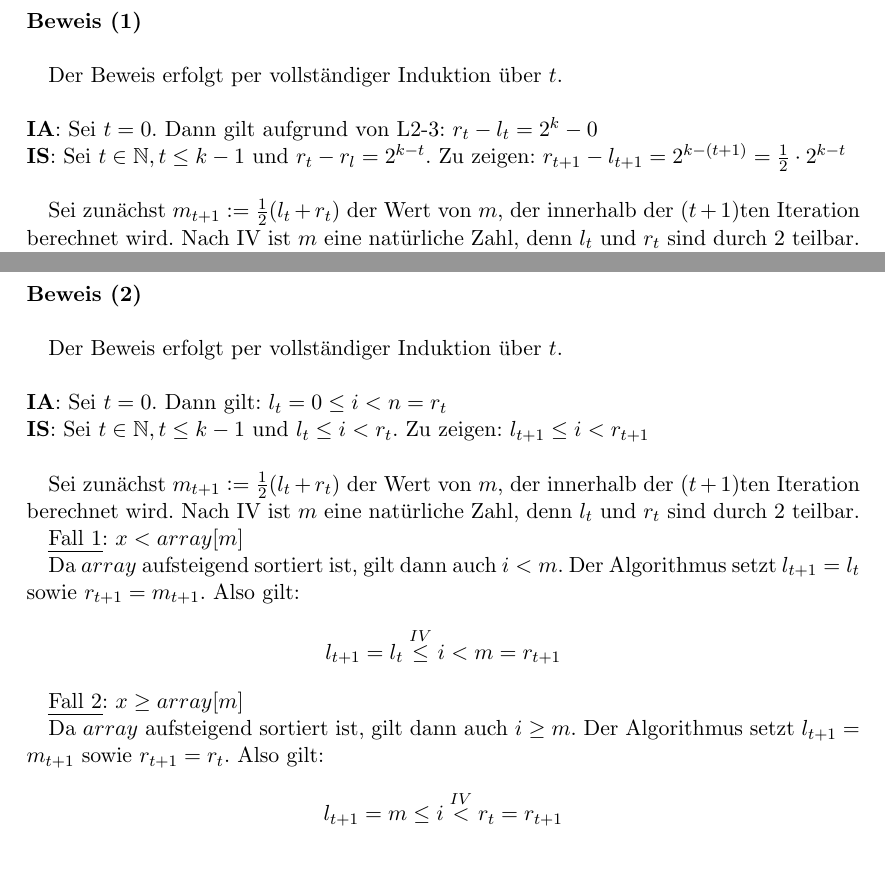
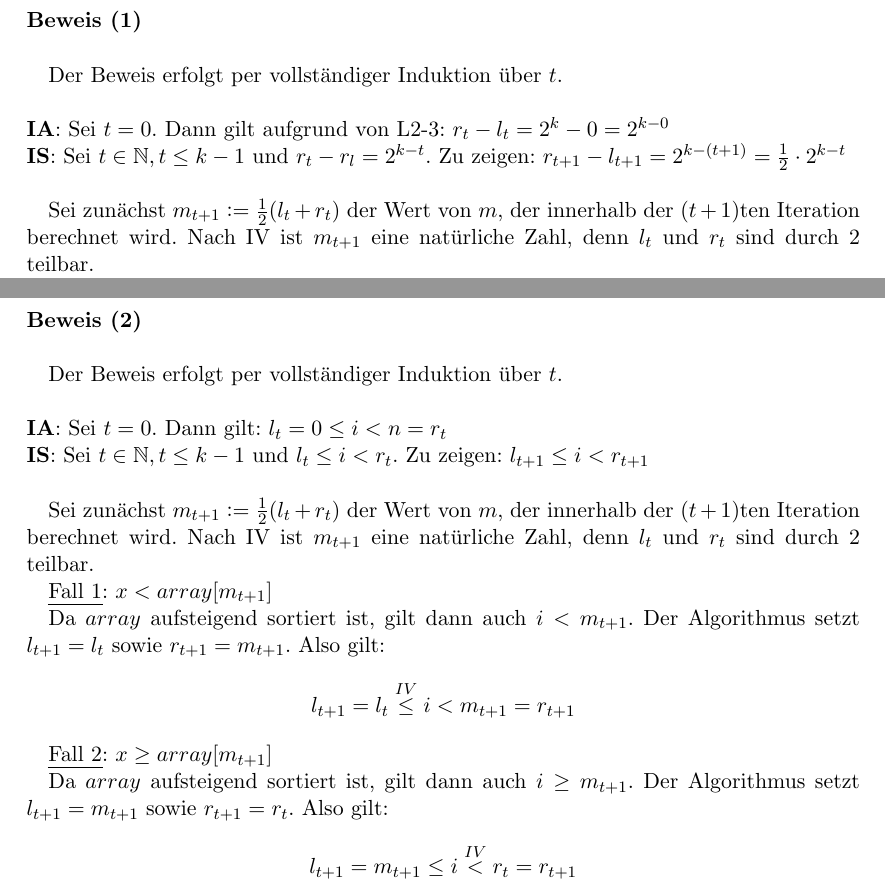
Before and after one commit to anthonyv5/algo1-tut, a LaTeX document (nachtrag/tut1/binarysearch.tex): two parts of pages 1 and 2 of 2, joined at a grey line, cut so that both start at the same text, the shorter picture padded with empty space. Compiled offline with pdfLaTeX.

Commit message:
proof corrections

```diff
--- a/nachtrag/tut1/binarysearch.tex
+++ b/nachtrag/tut1/binarysearch.tex
@@ -44,9 +44,9 @@ beide Invarianten auf einmal beweisen, was etwas Schreibarbeit spart. \\
 
 Der Beweis erfolgt per vollst"andiger Induktion "uber $t$.\\
 
-\noindent\textbf{IA}: Sei $t = 0$. Dann gilt aufgrund von L2-3: $r_t - l_t = 2^k - 0$ \\
+\noindent\textbf{IA}: Sei $t = 0$. Dann gilt aufgrund von L2-3: $r_t - l_t = 2^k - 0 = 2^{k-0}$ \\
 \textbf{IS}: Sei $t \in \mathbb{N}, t \leq k - 1$ und $r_t - r_l = 2^{k-t}$. Zu zeigen: $r_{t+1} - l_{t+1} = 2^{k-(t+1)} = \frac{1}{2}\cdot 2^{k-t}$ \\
 
 Sei zun"achst $m_{t+1} \defeq \frac{1}{2}(l_t + r_t)$ der Wert von $m$, der innerhalb der $(t+1)$ten Iteration berechnet wird.
-Nach IV ist $m$ eine nat"urliche Zahl, denn $l_t$ und $r_t$ sind durch $2$ teilbar.
+Nach IV ist $m_{t+1}$ eine nat"urliche Zahl, denn $l_t$ und $r_t$ sind durch $2$ teilbar.
 
@@ -68,18 +68,18 @@ Der Beweis erfolgt per vollst"andiger Induktion "uber $t$.\\
 \textbf{IS}: Sei $t \in \mathbb{N}, t \leq k - 1$ und $l_t \leq i < r_t$. Zu zeigen: $l_{t+1} \leq i < r_{t+1}$ \\
 
 Sei zun"achst $m_{t+1} \defeq \frac{1}{2}(l_t + r_t)$ der Wert von $m$, der innerhalb der $(t+1)$ten Iteration berechnet wird.
-Nach IV ist $m$ eine nat"urliche Zahl, denn $l_t$ und $r_t$ sind durch $2$ teilbar.
+Nach IV ist $m_{t+1}$ eine nat"urliche Zahl, denn $l_t$ und $r_t$ sind durch $2$ teilbar.
 
-\uline{Fall 1}: $x < array[m]$
+\uline{Fall 1}: $x < array[m_{t+1}]$
 
-Da $array$ aufsteigend sortiert ist, gilt dann auch $i < m$.
+Da $array$ aufsteigend sortiert ist, gilt dann auch $i < m_{t+1}$.
 Der Algorithmus setzt $l_{t+1} = l_t$ sowie $r_{t+1} = m_{t+1}$. Also gilt:
-\[l_{t+1} = l_t \overset{IV}{\leq} i < m = r_{t+1}\]
+\[l_{t+1} = l_t \overset{IV}{\leq} i < m_{t+1} = r_{t+1}\]
 
-\uline{Fall 2}: $x \geq array[m]$
+\uline{Fall 2}: $x \geq array[m_{t+1}]$
 
-Da $array$ aufsteigend sortiert ist, gilt dann auch $i \geq m$.
+Da $array$ aufsteigend sortiert ist, gilt dann auch $i \geq m_{t+1}$.
 Der Algorithmus setzt $l_{t+1} = m_{t+1}$ sowie $r_{t+1} = r_t$. Also gilt:
-\[l_{t+1} = m \leq i \overset{IV}{<} r_t = r_{t+1}\]
+\[l_{t+1} = m_{t+1} \leq i \overset{IV}{<} r_t = r_{t+1}\]
 
 \end{document}
```
Also changed, not shown: nachtrag/tut1/okalkuel.tex (+7 -4 lines), nachtrag/tut1/binarysearch.tex (4 more changed lines).
